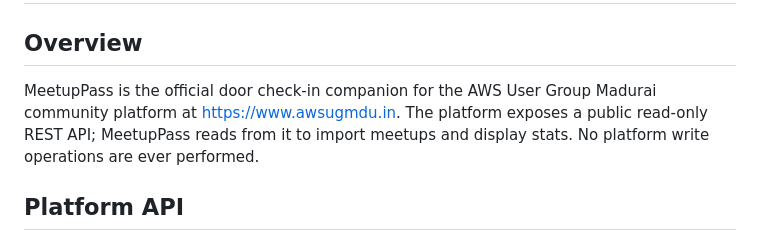
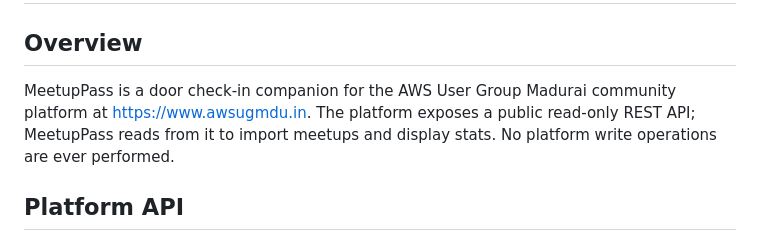
Before and after one commit to Vivek0712/kiro-uni-project, a Markdown page: .kiro/steering/platform-integration.md, the part around the change. Rendered like a GitHub page.

Commit message:
Describe MeetupPass as a check-in companion, not the official one
Co-Authored-By: Claude Opus 5.5 <noreply@anthropic.com>

```diff
--- a/.kiro/steering/platform-integration.md
+++ b/.kiro/steering/platform-integration.md
@@ -2,7 +2,7 @@
 
 ## Overview
 
-MeetupPass is the official door check-in companion for the AWS User Group Madurai community platform at https://www.awsugmdu.in. The platform exposes a public read-only REST API; MeetupPass reads from it to import meetups and display stats. No platform write operations are ever performed.
+MeetupPass is a door check-in companion for the AWS User Group Madurai community platform at https://www.awsugmdu.in. The platform exposes a public read-only REST API; MeetupPass reads from it to import meetups and display stats. No platform write operations are ever performed.
 
 ## Platform API
 
```
